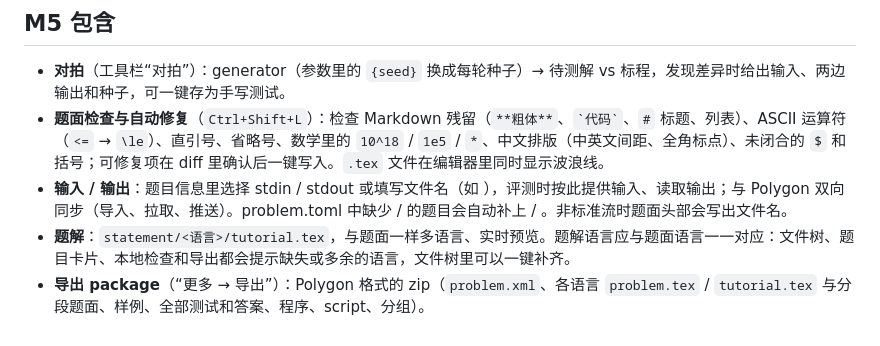
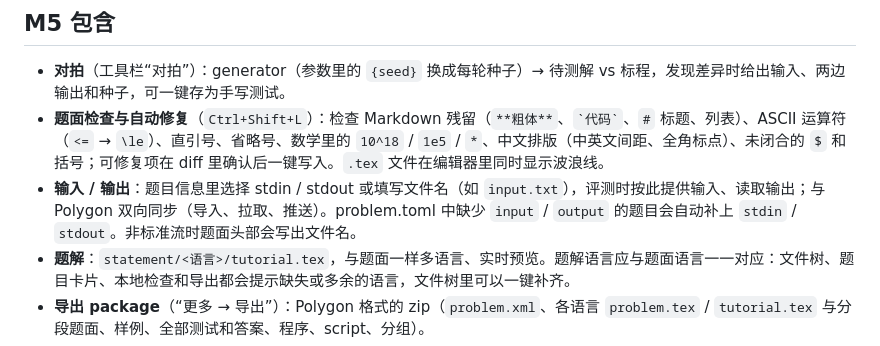
Before and after one commit to GetawayCar1024/TaskWeave, a Markdown page: README.md, the part around the change. GitHub-like rendering.

Commit message:
README: fix the input / output paragraph
Co-Authored-By: Claude Opus 5.5 (1M context) <noreply@anthropic.com>

```diff
--- a/README.md
+++ b/README.md
@@ -90,7 +90,7 @@ pnpm release      # 打包成独立的 npm 包到 release/（无运行时依赖
 
 - **对拍**（工具栏“对拍”）：generator（参数里的 `{seed}` 换成每轮种子）→ 待测解 vs 标程，发现差异时给出输入、两边输出和种子，可一键存为手写测试。
 - **题面检查与自动修复**（`Ctrl+Shift+L`）：检查 Markdown 残留（`**粗体**`、`` `代码` ``、`#` 标题、列表）、ASCII 运算符（`<=` → `\le`）、直引号、省略号、数学里的 `10^18` / `1e5` / `*`、中文排版（中英文间距、全角标点）、未闭合的 `$` 和括号；可修复项在 diff 里确认后一键写入。`.tex` 文件在编辑器里同时显示波浪线。
-- **输入 / 输出**：题目信息里选择 stdin / stdout 或填写文件名（如 ），评测时按此提供输入、读取输出；与 Polygon 双向同步（导入、拉取、推送）。problem.toml 中缺少  /  的题目会自动补上  / 。非标准流时题面头部会写出文件名。
+- **输入 / 输出**：题目信息里选择 stdin / stdout 或填写文件名（如 `input.txt`），评测时按此提供输入、读取输出；与 Polygon 双向同步（导入、拉取、推送）。problem.toml 中缺少 `input` / `output` 的题目会自动补上 `stdin` / `stdout`。非标准流时题面头部会写出文件名。
 - **题解**：`statement/<语言>/tutorial.tex`，与题面一样多语言、实时预览。题解语言应与题面语言一一对应：文件树、题目卡片、本地检查和导出都会提示缺失或多余的语言，文件树里可以一键补齐。
 - **导出 package**（“更多 → 导出”）：Polygon 格式的 zip（`problem.xml`、各语言 `problem.tex` / `tutorial.tex` 与分段题面、样例、全部测试和答案、程序、script、分组）。
 - **AI 检查**（AI 面板“检查”页，需要配置 AI 端点，手动开始）：先列出本地检查结果（缺少的部分、语言不对应、题面格式、测试生成错误），再由 AI 只读地通读题目、自己编译判题，逐条列出问题；每个问题可以一键交给 AI 修复。
```
